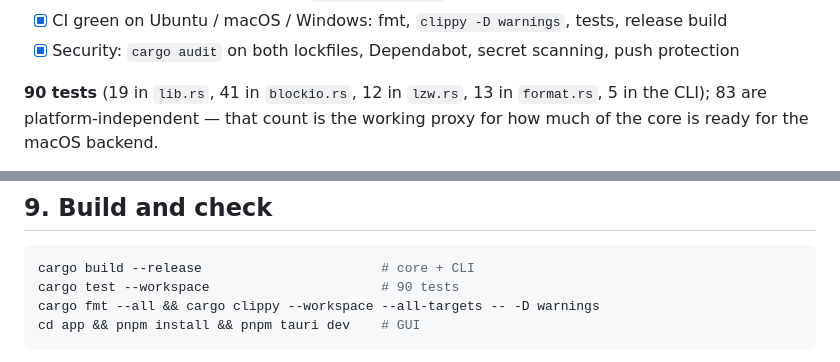
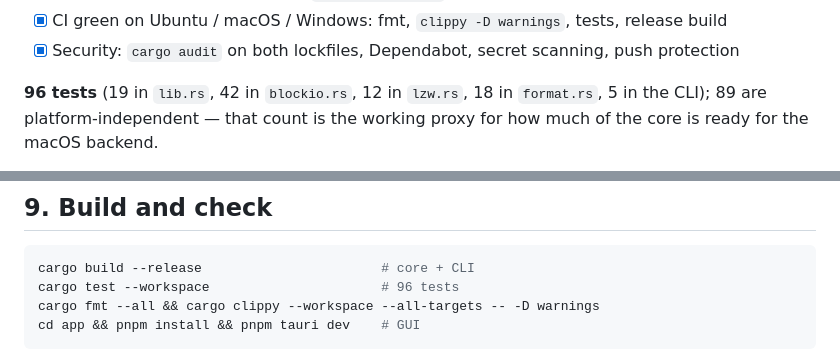
Before and after one commit to sirius-ide/sirius-flash, a Markdown page: PROJECT-STATE.md, 2 parts joined by grey strips. Rendered like a GitHub page.

````diff
--- a/PROJECT-STATE.md
+++ b/PROJECT-STATE.md
@@ -79,8 +79,8 @@ Cargo workspace **excludes** `app/` (the Tauri app has its own lockfile; CI audi
 - [x] CI green on Ubuntu / macOS / Windows: fmt, `clippy -D warnings`, tests, release build
 - [x] Security: `cargo audit` on both lockfiles, Dependabot, secret scanning, push protection
 
-**90 tests** (19 in `lib.rs`, 41 in `blockio.rs`, 12 in `lzw.rs`, 13 in `format.rs`,
-5 in the CLI); 83 are
+**96 tests** (19 in `lib.rs`, 42 in `blockio.rs`, 12 in `lzw.rs`, 18 in `format.rs`,
+5 in the CLI); 89 are
 platform-independent — that count is the working proxy for how much of the core is ready
 for the macOS backend.
 
@@ -314,7 +314,7 @@ support · bad-block check.
 
 ```bash
 cargo build --release                       # core + CLI
-cargo test --workspace                      # 90 tests
+cargo test --workspace                      # 96 tests
 cargo fmt --all && cargo clippy --workspace --all-targets -- -D warnings
 cd app && pnpm install && pnpm tauri dev    # GUI
 ```
````
